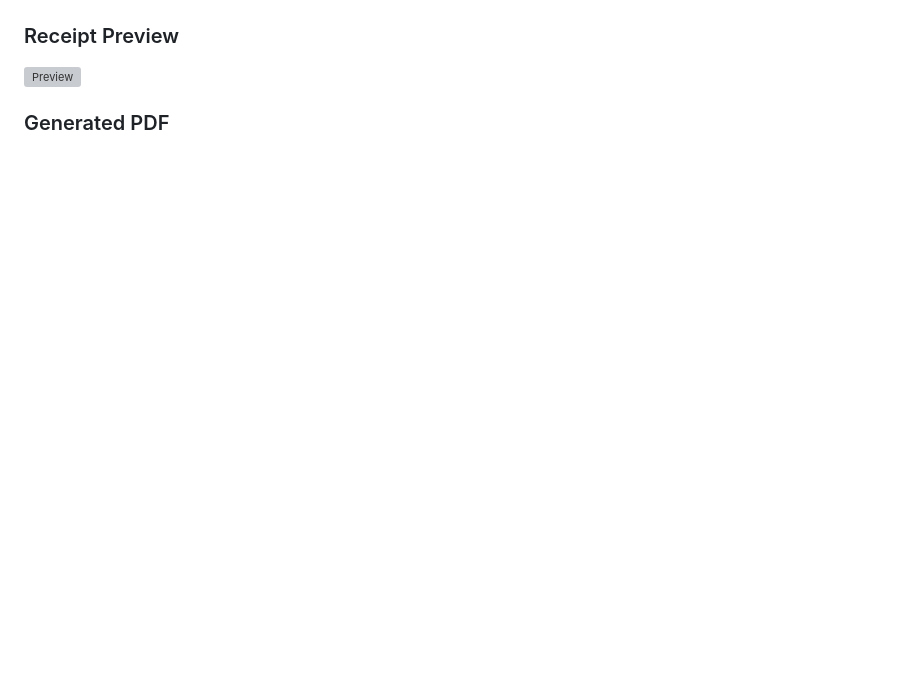
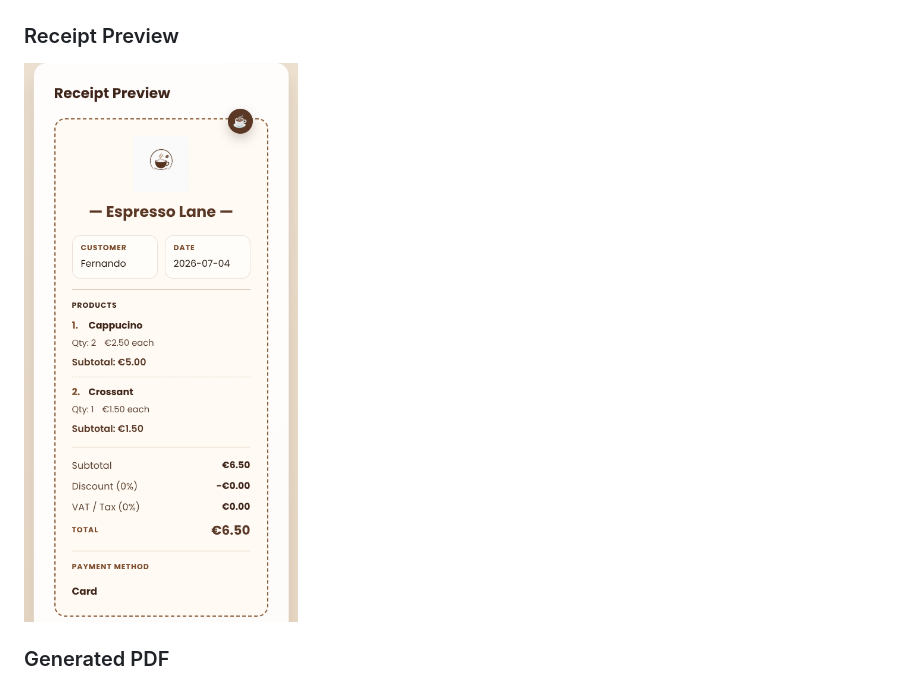
Before and after one commit to fernandoferreira20/receipt-generator-js, a Markdown page: README.md, the part around the change. Drawn GitHub-style; blank space fills up the shorter version; grey boxes are pictures that could not be loaded.

```diff
--- a/README.md
+++ b/README.md
@@ -48,7 +48,7 @@ A modern web application built with Vanilla JavaScript that allows coffee shops
 
 ### Receipt Preview
 
-![Preview](assets/images/Preview.png)
+![Preview](assets/images/preview.png)
 
 ### Generated PDF
 
```
